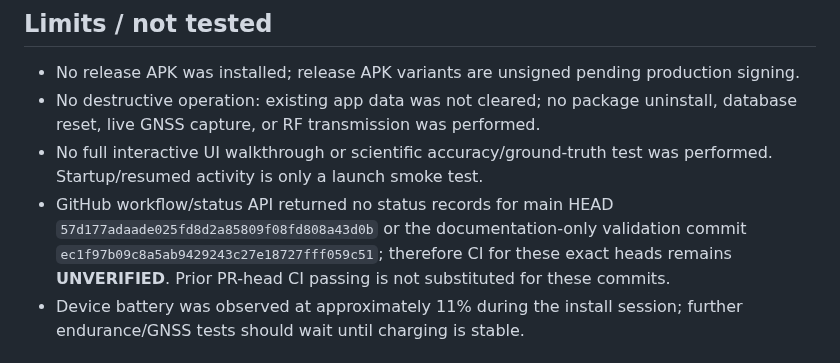
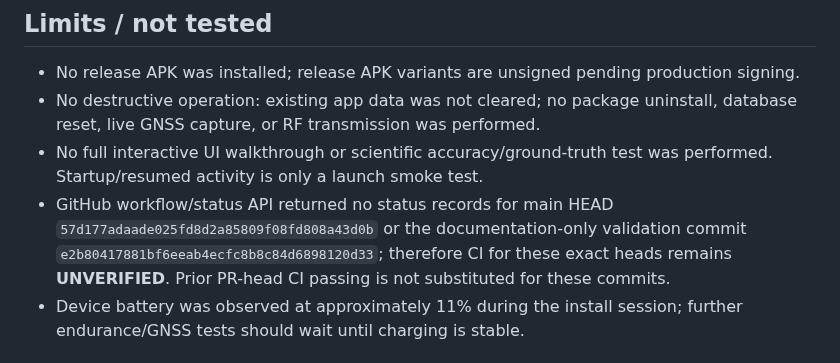
Before and after one commit to Vice13th/Horizon-Observatory, a Markdown page: docs/migration/DEVICE_INSTALL_VALIDATION_2026-10-25.md, the part around the change. Rendered like a GitHub page.

Commit message:
docs: clarify device validation provenance

```diff
--- a/docs/migration/DEVICE_INSTALL_VALIDATION_2026-10-25.md
+++ b/docs/migration/DEVICE_INSTALL_VALIDATION_2026-10-25.md
@@ -18,7 +18,7 @@ Install the current canonical `main` debug build on the connected Samsung SM-A07
 - No release APK was installed; release APK variants are unsigned pending production signing.
 - No destructive operation: existing app data was not cleared; no package uninstall, database reset, live GNSS capture, or RF transmission was performed.
 - No full interactive UI walkthrough or scientific accuracy/ground-truth test was performed. Startup/resumed activity is only a launch smoke test.
-- GitHub workflow/status API returned no status records for main HEAD `57d177adaade025fd8d2a85809f08fd808a43d0b` or the documentation-only validation commit `ec1f97b09c8a5ab9429243c27e18727fff059c51`; therefore CI for these exact heads remains **UNVERIFIED**. Prior PR-head CI passing is not substituted for these commits.
+- GitHub workflow/status API returned no status records for main HEAD `57d177adaade025fd8d2a85809f08fd808a43d0b` or the documentation-only validation commit `e2b80417881bf6eeab4ecfc8b8c84d6898120d33`; therefore CI for these exact heads remains **UNVERIFIED**. Prior PR-head CI passing is not substituted for these commits.
 - Device battery was observed at approximately 11% during the install session; further endurance/GNSS tests should wait until charging is stable.
 
 ## Result
```
